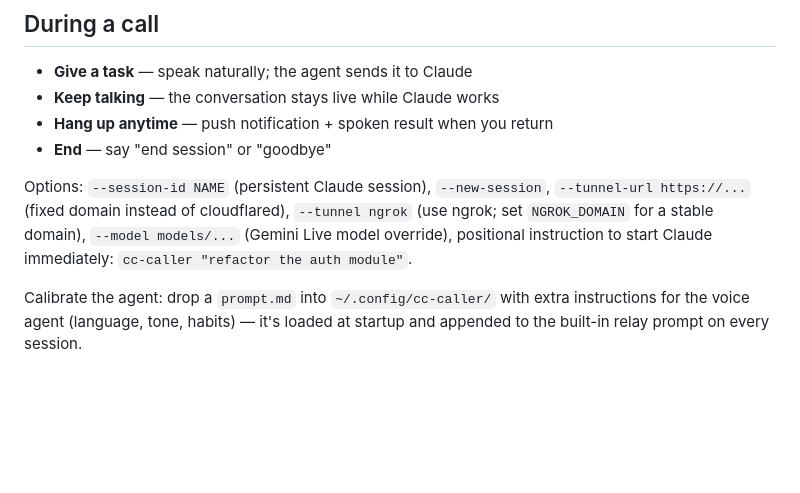
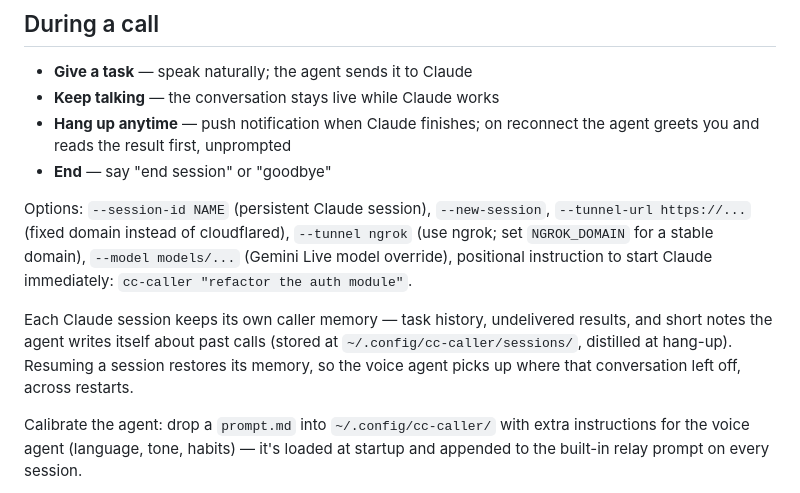
Before and after one commit to jp679/CC-Caller, a Markdown page: README.md, the part around the change. Rendered like a GitHub page; blank space fills up the shorter version.

Commit message:
docs: caller memory, proactive reconnect, per-session state location
Co-Authored-By: Claude Fable 5 <noreply@anthropic.com>

```diff
--- a/README.md
+++ b/README.md
@@ -101,7 +101,8 @@ a project-local `.env` cannot set it.
 
 - **Give a task** — speak naturally; the agent sends it to Claude
 - **Keep talking** — the conversation stays live while Claude works
-- **Hang up anytime** — push notification + spoken result when you return
+- **Hang up anytime** — push notification when Claude finishes; on reconnect
+  the agent greets you and reads the result first, unprompted
 - **End** — say "end session" or "goodbye"
 
 Options: `--session-id NAME` (persistent Claude session), `--new-session`,
@@ -109,6 +110,12 @@ Options: `--session-id NAME` (persistent Claude session), `--new-session`,
 `--tunnel ngrok` (use ngrok; set `NGROK_DOMAIN` for a stable domain),
 `--model models/...` (Gemini Live model override), positional instruction
 to start Claude immediately: `cc-caller "refactor the auth module"`.
+
+Each Claude session keeps its own caller memory — task history, undelivered
+results, and short notes the agent writes itself about past calls (stored at
+`~/.config/cc-caller/sessions/`, distilled at hang-up). Resuming a session
+restores its memory, so the voice agent picks up where that conversation left
+off, across restarts.
 
 Calibrate the agent: drop a `prompt.md` into `~/.config/cc-caller/` with extra
 instructions for the voice agent (language, tone, habits) — it's loaded at
```
Also changed, not shown: CLAUDE.md (+4 -3 lines).
